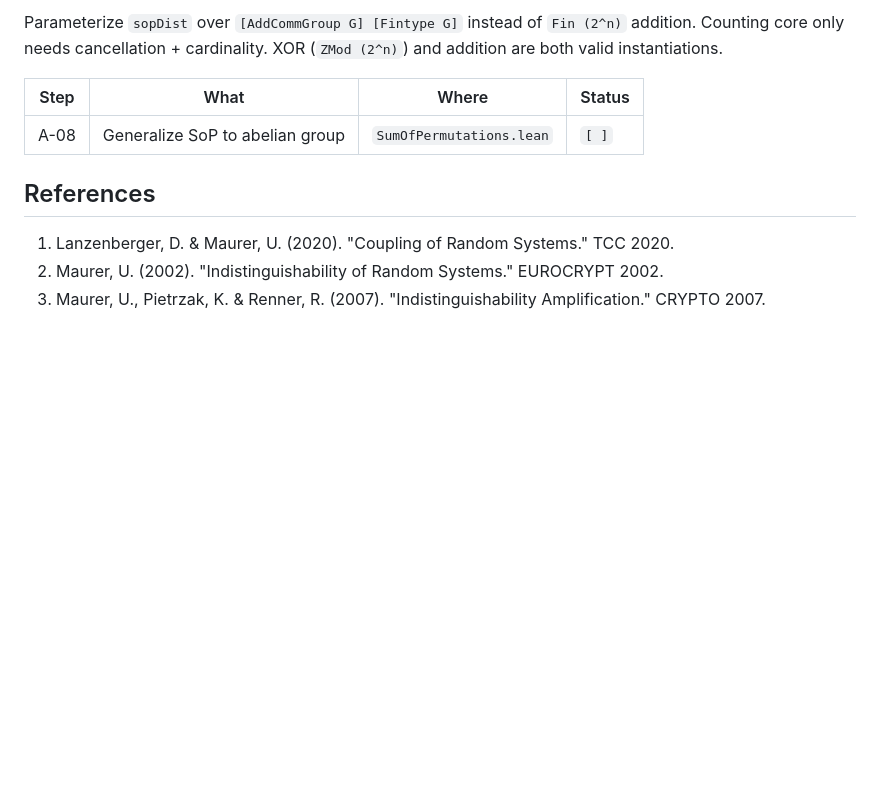
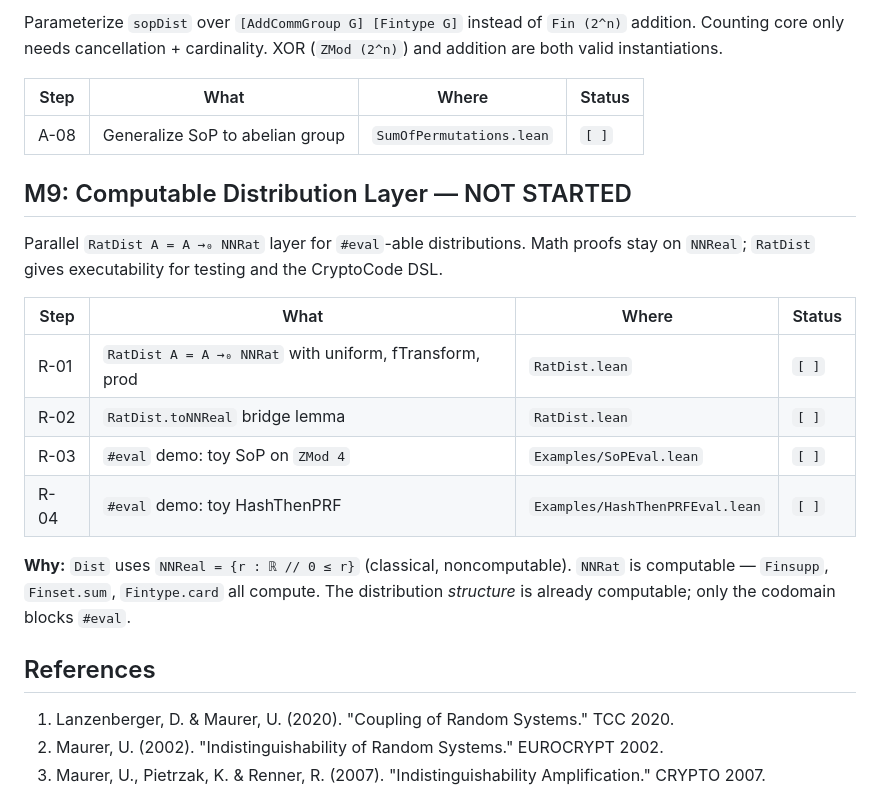
Before and after one commit to MarcIlunga/random-systems, a Markdown page: BLUEPRINT.md, the part around the change. Drawn GitHub-style; blank space fills up the shorter version.

Commit message:
Add M9: computable RatDist layer for #eval
Tracked: RatDist A = A →₀ NNRat parallel to Dist A = A →₀ NNReal.
Bridge lemma + toy #eval demos for SoP and HashThenPRF.

Co-Authored-By: Claude Opus 4.6 (1M context) <noreply@anthropic.com>

```diff
--- a/BLUEPRINT.md
+++ b/BLUEPRINT.md
@@ -414,6 +414,23 @@ XOR (`ZMod (2^n)`) and addition are both valid instantiations.
 |------|------|-------|--------|
 | A-08 | Generalize SoP to abelian group | `SumOfPermutations.lean` | `[ ]` |
 
+## M9: Computable Distribution Layer — NOT STARTED
+
+Parallel `RatDist A = A →₀ NNRat` layer for `#eval`-able distributions.
+Math proofs stay on `NNReal`; `RatDist` gives executability for testing
+and the CryptoCode DSL.
+
+| Step | What | Where | Status |
+|------|------|-------|--------|
+| R-01 | `RatDist A = A →₀ NNRat` with uniform, fTransform, prod | `RatDist.lean` | `[ ]` |
+| R-02 | `RatDist.toNNReal` bridge lemma | `RatDist.lean` | `[ ]` |
+| R-03 | `#eval` demo: toy SoP on `ZMod 4` | `Examples/SoPEval.lean` | `[ ]` |
+| R-04 | `#eval` demo: toy HashThenPRF | `Examples/HashThenPRFEval.lean` | `[ ]` |
+
+**Why:** `Dist` uses `NNReal = {r : ℝ // 0 ≤ r}` (classical, noncomputable).
+`NNRat` is computable — `Finsupp`, `Finset.sum`, `Fintype.card` all compute.
+The distribution *structure* is already computable; only the codomain blocks `#eval`.
+
 ## References
 
 1. Lanzenberger, D. & Maurer, U. (2020). "Coupling of Random Systems." TCC 2020.
```
